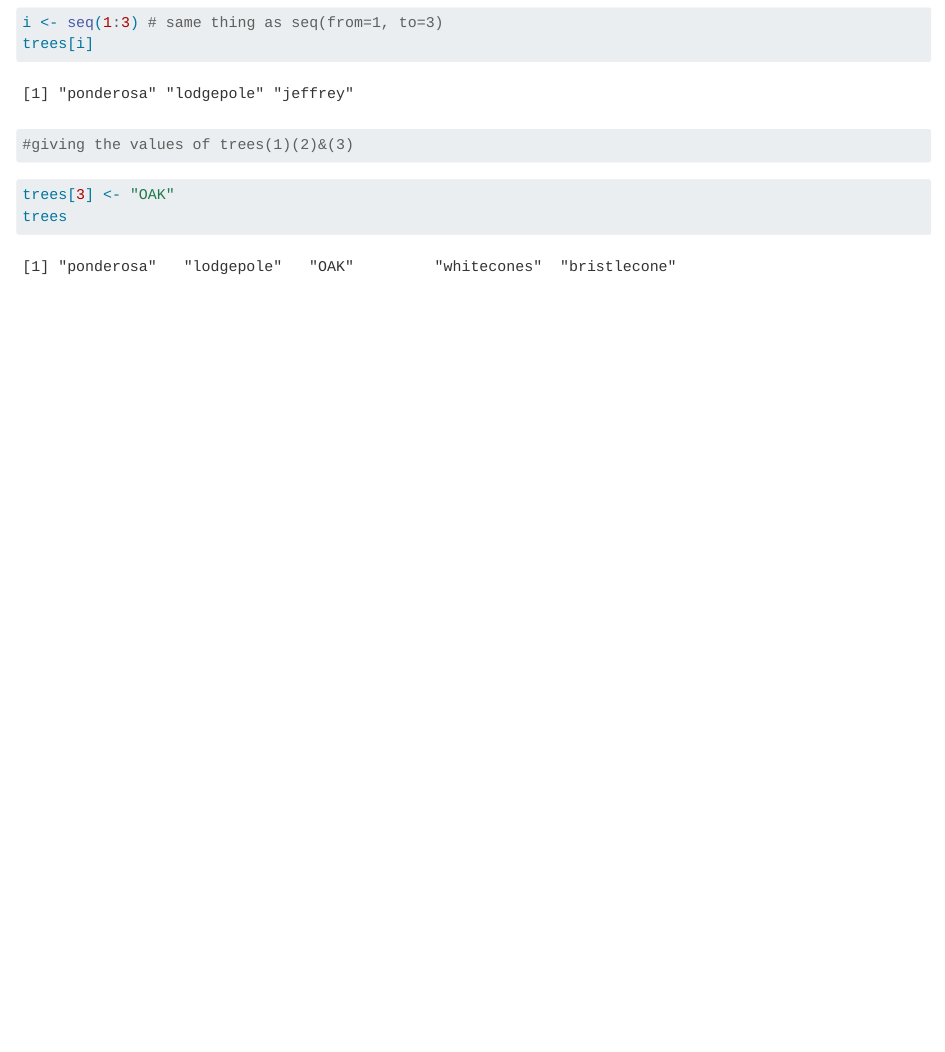
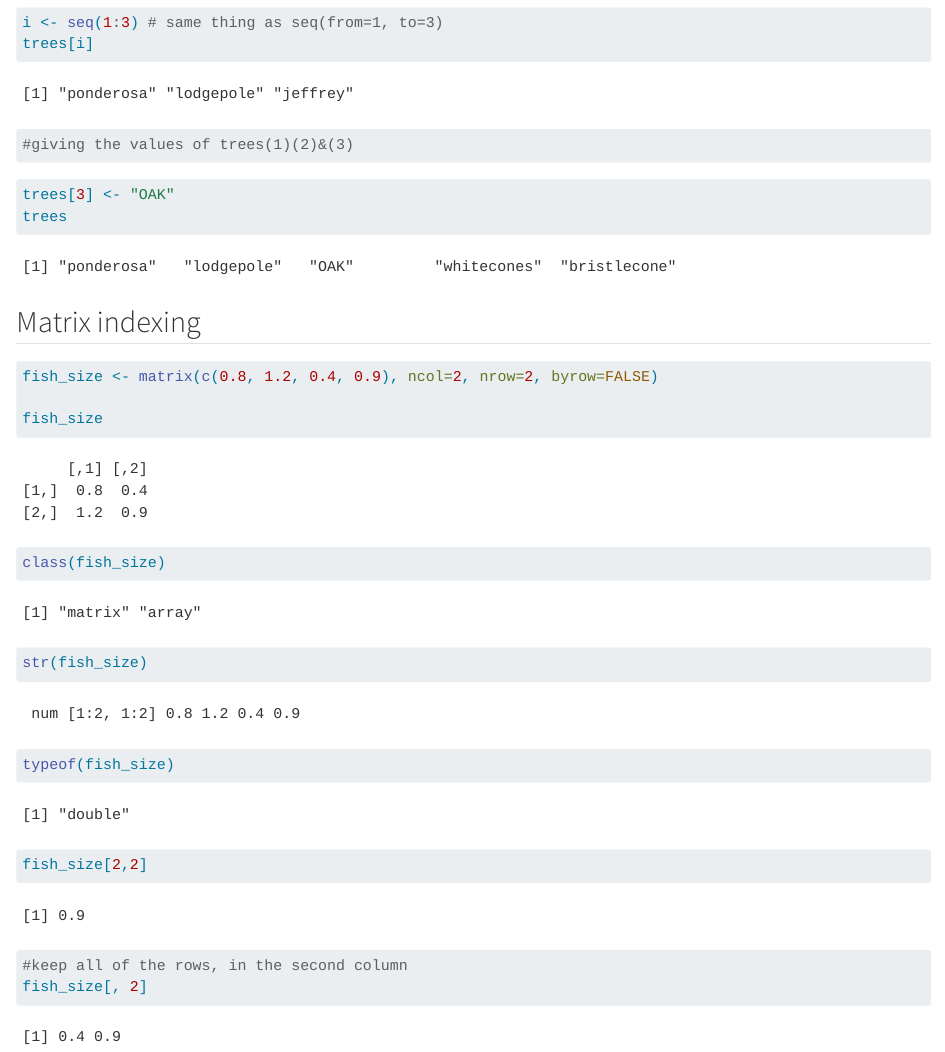
Before and after one commit to mariamkg00/eds221_day2_comp1, a Quarto document (code/Day2_Interactive.qmd): the page in a window 1100 px wide, from 2700 px down. Rendered offline with R 4.5, knitr and Pandoc in place of Quarto, with nearby package versions; long lines of code are wrapped.

Commit message:
Added matrix index

````diff
--- a/code/Day2_Interactive.qmd
+++ b/code/Day2_Interactive.qmd
@@ -112,3 +112,20 @@ trees[i]
 trees[3] <- "OAK"
 trees
 ```
+
+## Matrix indexing
+
+```{r}
+fish_size <- matrix(c(0.8, 1.2, 0.4, 0.9), ncol=2, nrow=2, byrow=FALSE)
+
+fish_size
+
+class(fish_size)
+str(fish_size)
+typeof(fish_size)
+
+fish_size[2,2]
+
+#keep all of the rows, in the second column
+fish_size[, 2]
+```
````
